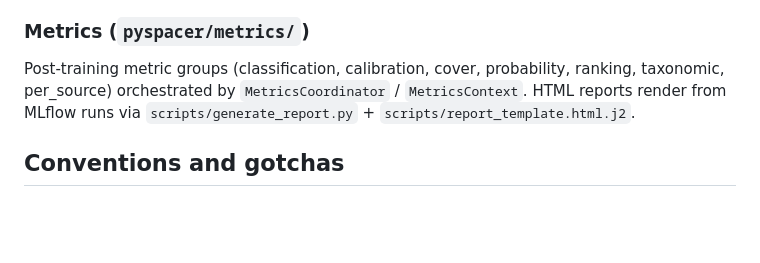
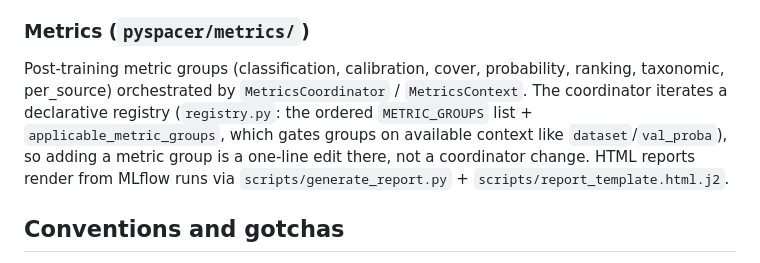
Before and after one commit to data-mermaid/mermaid-classifier, a Markdown page: CLAUDE.md, the part around the change. Drawn GitHub-style; blank space fills up the shorter version.

Commit message:
docs: note the metrics registry in CLAUDE.md (#73 follow-up)
Co-Authored-By: Claude Opus 4.8 (1M context) <noreply@anthropic.com>

```diff
--- a/CLAUDE.md
+++ b/CLAUDE.md
@@ -97,8 +97,12 @@ taxonomy:
 
 Post-training metric groups (classification, calibration, cover, probability,
 ranking, taxonomic, per_source) orchestrated by `MetricsCoordinator` /
-`MetricsContext`. HTML reports render from MLflow runs via
-`scripts/generate_report.py` + `scripts/report_template.html.j2`.
+`MetricsContext`. The coordinator iterates a declarative registry
+(`registry.py`: the ordered `METRIC_GROUPS` list + `applicable_metric_groups`,
+which gates groups on available context like `dataset`/`val_proba`), so adding a
+metric group is a one-line edit there, not a coordinator change. HTML reports
+render from MLflow runs via `scripts/generate_report.py` +
+`scripts/report_template.html.j2`.
 
 ## Conventions and gotchas
 
```
